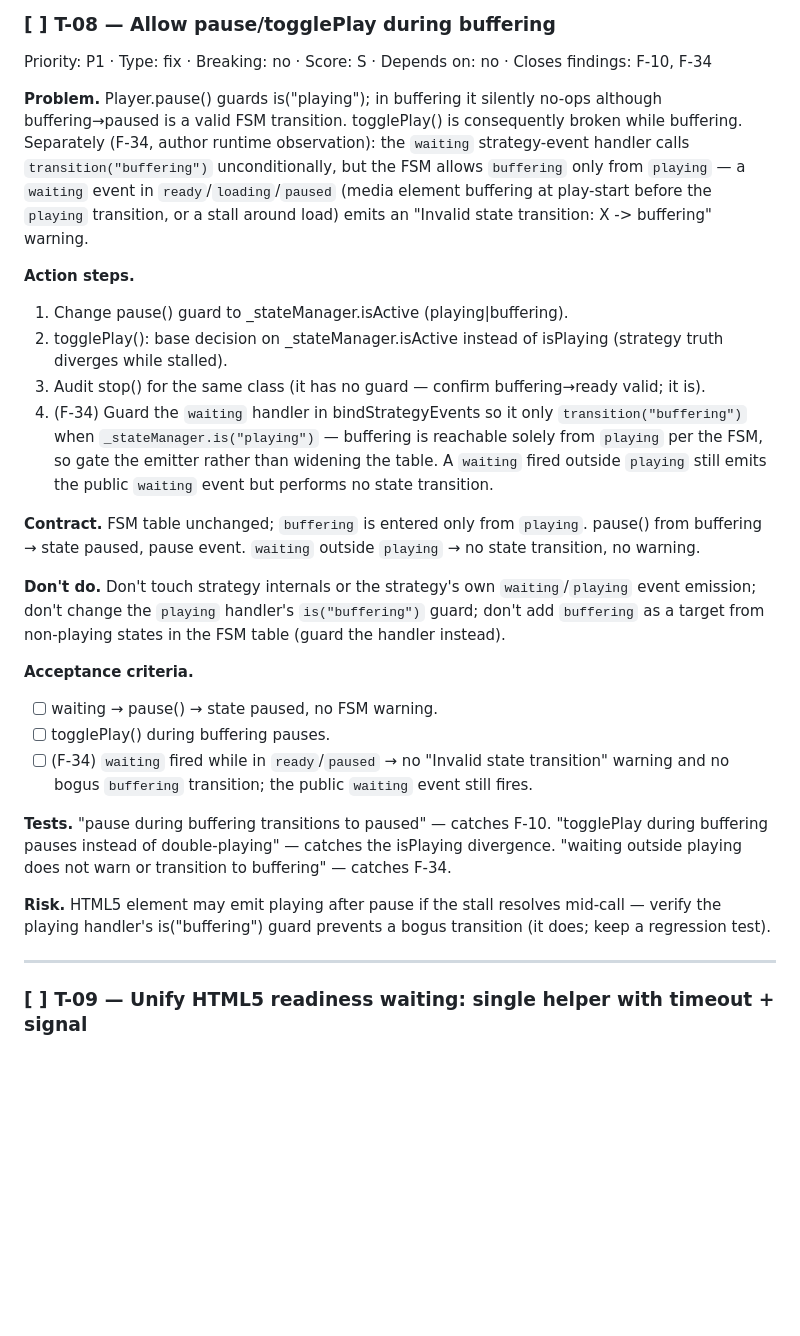
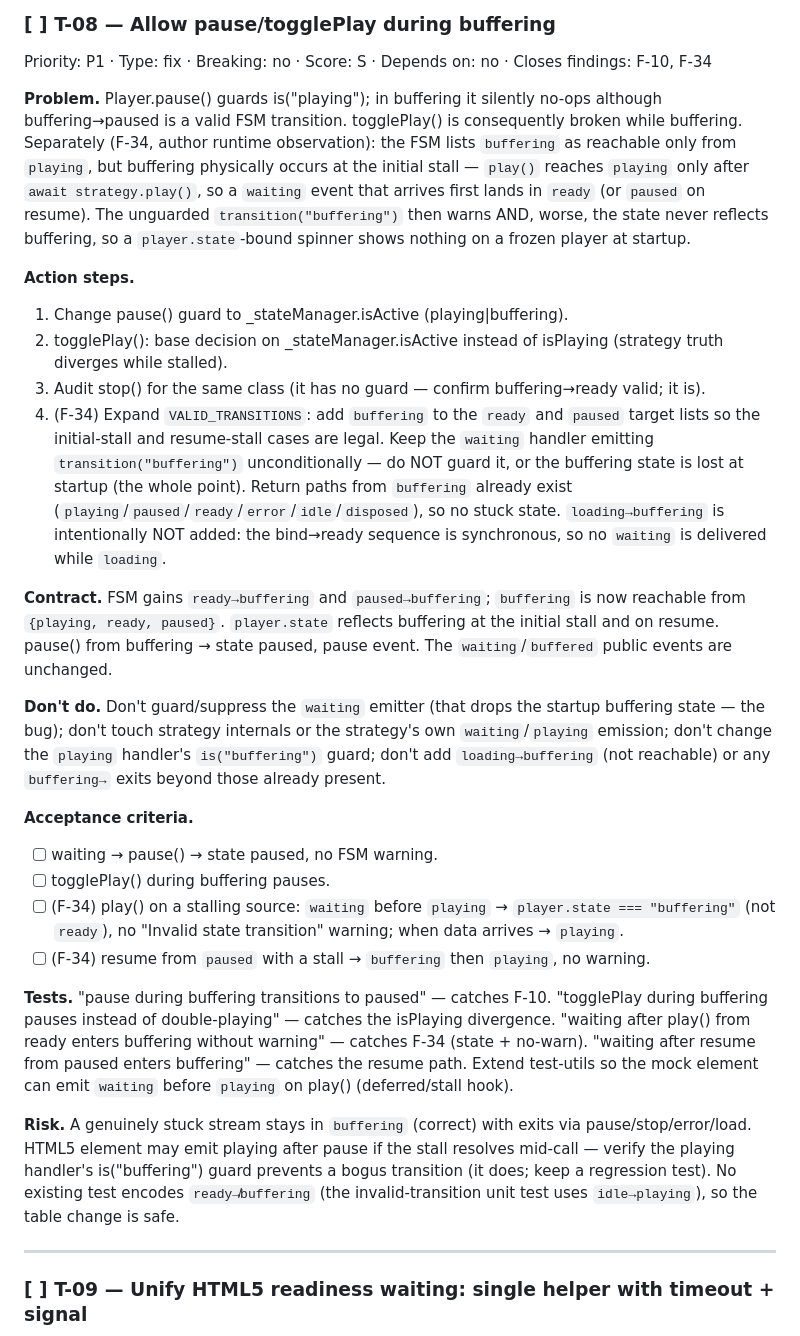
Before and after one commit to Eg0r0k/lyra, a Markdown page: docs/audit/fable-audit.md, the part around one of its changes. Drawn GitHub-style; blank space fills up the shorter version.

Commit message:
audit: correct F-34/T-08 direction to FSM table expansion (ready/paused -> buffering)

```diff
--- a/docs/audit/fable-audit.md
+++ b/docs/audit/fable-audit.md
@@ -326,26 +326,27 @@ Priority: P2 · Type: fix · Breaking: no · Score: S · Depends on: no · Close
 
 Priority: P1 · Type: fix · Breaking: no · Score: S · Depends on: no · Closes findings: F-10, F-34
 
-**Problem.** Player.pause() guards is("playing"); in buffering it silently no-ops although buffering→paused is a valid FSM transition. togglePlay() is consequently broken while buffering. Separately (F-34, author runtime observation): the `waiting` strategy-event handler calls `transition("buffering")` unconditionally, but the FSM allows `buffering` only from `playing` — a `waiting` event in `ready`/`loading`/`paused` (media element buffering at play-start before the `playing` transition, or a stall around load) emits an "Invalid state transition: X -> buffering" warning.
+**Problem.** Player.pause() guards is("playing"); in buffering it silently no-ops although buffering→paused is a valid FSM transition. togglePlay() is consequently broken while buffering. Separately (F-34, author runtime observation): the FSM lists `buffering` as reachable only from `playing`, but buffering physically occurs at the initial stall — `play()` reaches `playing` only after `await strategy.play()`, so a `waiting` event that arrives first lands in `ready` (or `paused` on resume). The unguarded `transition("buffering")` then warns AND, worse, the state never reflects buffering, so a `player.state`-bound spinner shows nothing on a frozen player at startup.
 
 **Action steps.**
 1. Change pause() guard to _stateManager.isActive (playing|buffering).
 2. togglePlay(): base decision on _stateManager.isActive instead of isPlaying (strategy truth diverges while stalled).
 3. Audit stop() for the same class (it has no guard — confirm buffering→ready valid; it is).
-4. (F-34) Guard the `waiting` handler in bindStrategyEvents so it only `transition("buffering")` when `_stateManager.is("playing")` — buffering is reachable solely from `playing` per the FSM, so gate the emitter rather than widening the table. A `waiting` fired outside `playing` still emits the public `waiting` event but performs no state transition.
+4. (F-34) Expand `VALID_TRANSITIONS`: add `buffering` to the `ready` and `paused` target lists so the initial-stall and resume-stall cases are legal. Keep the `waiting` handler emitting `transition("buffering")` unconditionally — do NOT guard it, or the buffering state is lost at startup (the whole point). Return paths from `buffering` already exist (`playing`/`paused`/`ready`/`error`/`idle`/`disposed`), so no stuck state. `loading→buffering` is intentionally NOT added: the bind→ready sequence is synchronous, so no `waiting` is delivered while `loading`.
 
-**Contract.** FSM table unchanged; `buffering` is entered only from `playing`. pause() from buffering → state paused, pause event. `waiting` outside `playing` → no state transition, no warning.
+**Contract.** FSM gains `ready→buffering` and `paused→buffering`; `buffering` is now reachable from `{playing, ready, paused}`. `player.state` reflects buffering at the initial stall and on resume. pause() from buffering → state paused, pause event. The `waiting`/`buffered` public events are unchanged.
 
-**Don't do.** Don't touch strategy internals or the strategy's own `waiting`/`playing` event emission; don't change the `playing` handler's `is("buffering")` guard; don't add `buffering` as a target from non-playing states in the FSM table (guard the handler instead).
+**Don't do.** Don't guard/suppress the `waiting` emitter (that drops the startup buffering state — the bug); don't touch strategy internals or the strategy's own `waiting`/`playing` emission; don't change the `playing` handler's `is("buffering")` guard; don't add `loading→buffering` (not reachable) or any `buffering→` exits beyond those already present.
 
 **Acceptance criteria.**
 - [ ] waiting → pause() → state paused, no FSM warning.
 - [ ] togglePlay() during buffering pauses.
-- [ ] (F-34) `waiting` fired while in `ready`/`paused` → no "Invalid state transition" warning and no bogus `buffering` transition; the public `waiting` event still fires.
+- [ ] (F-34) play() on a stalling source: `waiting` before `playing` → `player.state === "buffering"` (not `ready`), no "Invalid state transition" warning; when data arrives → `playing`.
+- [ ] (F-34) resume from `paused` with a stall → `buffering` then `playing`, no warning.
 
-**Tests.** "pause during buffering transitions to paused" — catches F-10. "togglePlay during buffering pauses instead of double-playing" — catches the isPlaying divergence. "waiting outside playing does not warn or transition to buffering" — catches F-34.
+**Tests.** "pause during buffering transitions to paused" — catches F-10. "togglePlay during buffering pauses instead of double-playing" — catches the isPlaying divergence. "waiting after play() from ready enters buffering without warning" — catches F-34 (state + no-warn). "waiting after resume from paused enters buffering" — catches the resume path. Extend test-utils so the mock element can emit `waiting` before `playing` on play() (deferred/stall hook).
 
-**Risk.** HTML5 element may emit playing after pause if the stall resolves mid-call — verify the playing handler's is("buffering") guard prevents a bogus transition (it does; keep a regression test).
+**Risk.** A genuinely stuck stream stays in `buffering` (correct) with exits via pause/stop/error/load. HTML5 element may emit playing after pause if the stall resolves mid-call — verify the playing handler's is("buffering") guard prevents a bogus transition (it does; keep a regression test). No existing test encodes `ready↛buffering` (the invalid-transition unit test uses `idle→playing`), so the table change is safe.
 
 ---
 
```
Also changed, not shown: other parts of docs/audit/fable-audit.md (+1 -1 lines), docs/audit/progress.md (+1 -1 lines).
